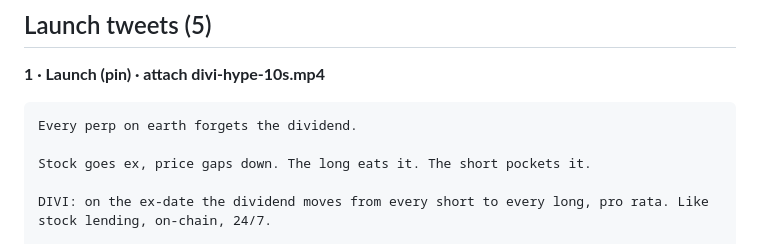
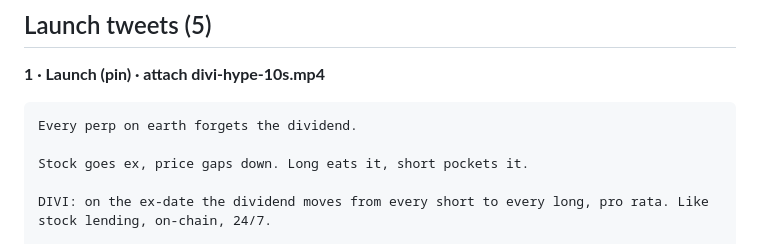
Before and after one commit to PumpLandSOL/divi, a Markdown page: X-KIT.md, the part around the change. Rendered like a GitHub page.

Commit message:
X-KIT: tweet 1 under 280
Co-Authored-By: Claude Fable 5.1 <noreply@anthropic.com>

````diff
--- a/X-KIT.md
+++ b/X-KIT.md
@@ -39,7 +39,7 @@ divi-pfp.png 400² (dark) · divi-pfp-paper.png · divi-wordmark.png 1200×400
 ```
 Every perp on earth forgets the dividend.
 
-Stock goes ex, price gaps down. The long eats it. The short pockets it.
+Stock goes ex, price gaps down. Long eats it, short pockets it.
 
 DIVI: on the ex-date the dividend moves from every short to every long, pro rata. Like stock lending, on-chain, 24/7.
 
````
